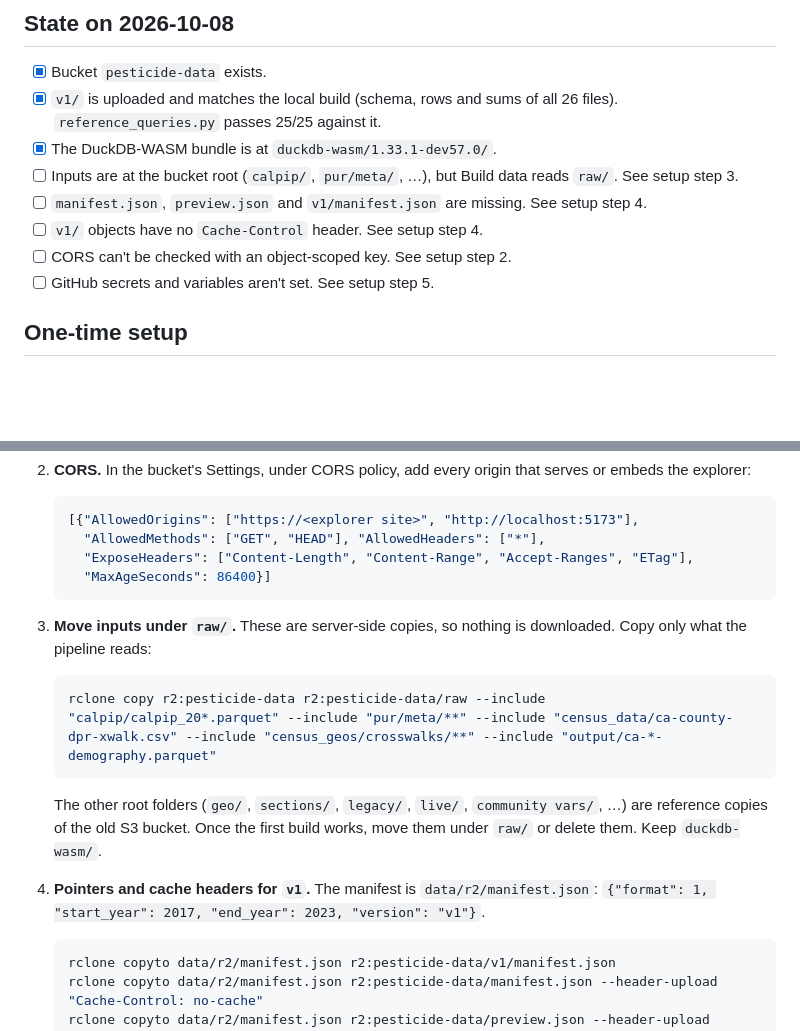
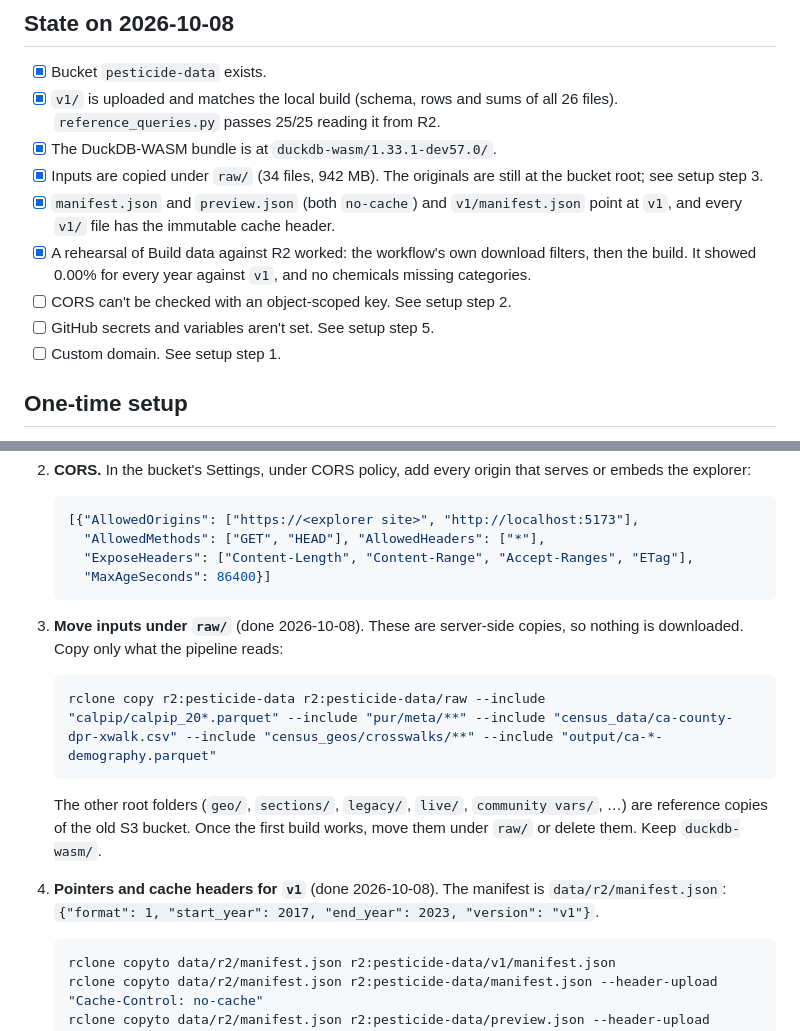
Before and after one commit to open-spatial-lab/cpr, a Markdown page: RUNBOOK.md, 2 parts joined by grey strips. Rendered like a GitHub page; blank space fills up the shorter version.

Commit message:
Runbook: record the R2 setup done on 2026-10-08
Inputs copied under raw/, manifest.json / preview.json / v1/manifest.json
written, immutable cache headers on v1/, and a rehearsal of Build data
against R2 that matched v1 at 0.00% for every year.

Co-Authored-By: Claude Opus 5.5 <noreply@anthropic.com>

````diff
--- a/RUNBOOK.md
+++ b/RUNBOOK.md
@@ -7,13 +7,14 @@ Bucket: `pesticide-data` (Cloudflare R2). People and CI use **S3 API keys** scop
 ## State on 2026-10-08
 
 - [x] Bucket `pesticide-data` exists.
-- [x] `v1/` is uploaded and matches the local build (schema, rows and sums of all 26 files). `reference_queries.py` passes 25/25 against it.
+- [x] `v1/` is uploaded and matches the local build (schema, rows and sums of all 26 files). `reference_queries.py` passes 25/25 reading it from R2.
 - [x] The DuckDB-WASM bundle is at `duckdb-wasm/1.33.1-dev57.0/`.
-- [ ] Inputs are at the bucket root (`calpip/`, `pur/meta/`, …), but Build data reads `raw/`. See setup step 3.
-- [ ] `manifest.json`, `preview.json` and `v1/manifest.json` are missing. See setup step 4.
-- [ ] `v1/` objects have no `Cache-Control` header. See setup step 4.
+- [x] Inputs are copied under `raw/` (34 files, 942 MB). The originals are still at the bucket root; see setup step 3.
+- [x] `manifest.json` and `preview.json` (both `no-cache`) and `v1/manifest.json` point at `v1`, and every `v1/` file has the immutable cache header.
+- [x] A rehearsal of Build data against R2 worked: the workflow's own download filters, then the build. It showed 0.00% for every year against `v1`, and no chemicals missing categories.
 - [ ] CORS can't be checked with an object-scoped key. See setup step 2.
 - [ ] GitHub secrets and variables aren't set. See setup step 5.
+- [ ] Custom domain. See setup step 1.
 
 ## One-time setup
 
@@ -27,12 +28,12 @@ The commands use rclone with a remote named `r2` (`rclone config`: type `s3`, pr
      "ExposeHeaders": ["Content-Length", "Content-Range", "Accept-Ranges", "ETag"],
      "MaxAgeSeconds": 86400}]
    ```
-3. **Move inputs under `raw/`.** These are server-side copies, so nothing is downloaded. Copy only what the pipeline reads:
+3. **Move inputs under `raw/`** (done 2026-10-08). These are server-side copies, so nothing is downloaded. Copy only what the pipeline reads:
    ```bash
    rclone copy r2:pesticide-data r2:pesticide-data/raw --include "calpip/calpip_20*.parquet" --include "pur/meta/**" --include "census_data/ca-county-dpr-xwalk.csv" --include "census_geos/crosswalks/**" --include "output/ca-*-demography.parquet"
    ```
    The other root folders (`geo/`, `sections/`, `legacy/`, `live/`, `community vars/`, …) are reference copies of the old S3 bucket. Once the first build works, move them under `raw/` or delete them. Keep `duckdb-wasm/`.
-4. **Pointers and cache headers for `v1`.** The manifest is `data/r2/manifest.json`: `{"format": 1, "start_year": 2017, "end_year": 2023, "version": "v1"}`.
+4. **Pointers and cache headers for `v1`** (done 2026-10-08). The manifest is `data/r2/manifest.json`: `{"format": 1, "start_year": 2017, "end_year": 2023, "version": "v1"}`.
    ```bash
    rclone copyto data/r2/manifest.json r2:pesticide-data/v1/manifest.json
    rclone copyto data/r2/manifest.json r2:pesticide-data/manifest.json --header-upload "Cache-Control: no-cache"
````
